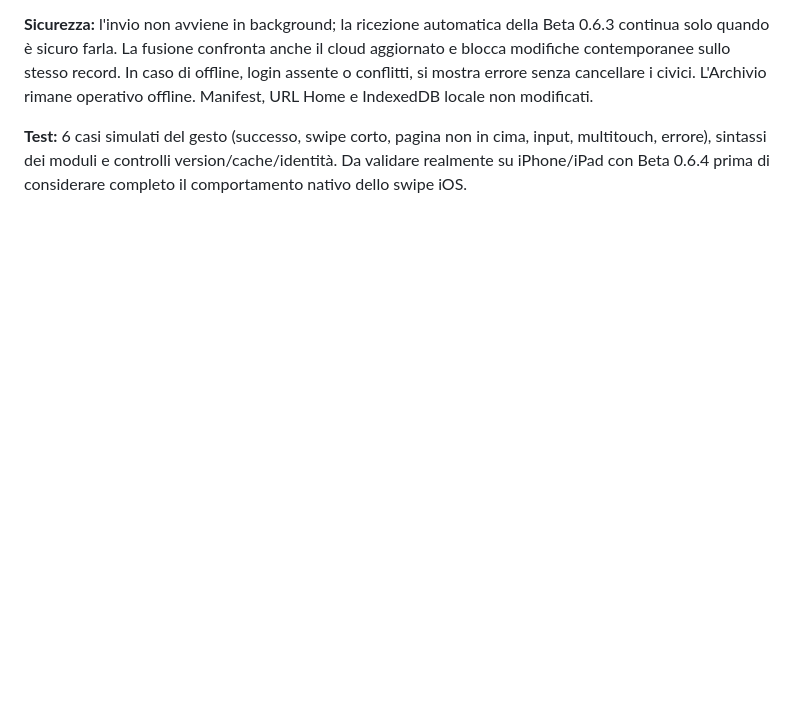
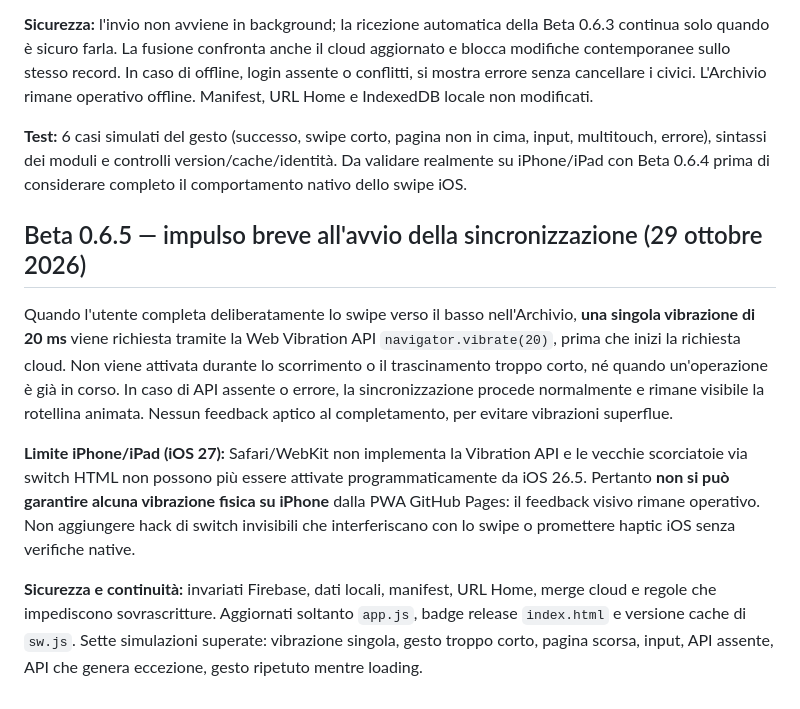
Before and after one commit to tetzuya84/salvacivici-mappa-recapito, a Markdown page: README.md, the part around the change. GitHub-like rendering; blank space fills up the shorter version.

Commit message:
Beta 0.6.5: documenta micro-vibrazione opzionale e limite WebKit iOS 27

```diff
--- a/README.md
+++ b/README.md
@@ -118,3 +118,11 @@ L'utente ha confermato la sincronizzazione bidirezionale tra iPhone e iPad con i
 **Sicurezza:** l'invio non avviene in background; la ricezione automatica della Beta 0.6.3 continua solo quando è sicuro farla. La fusione confronta anche il cloud aggiornato e blocca modifiche contemporanee sullo stesso record. In caso di offline, login assente o conflitti, si mostra errore senza cancellare i civici. L'Archivio rimane operativo offline. Manifest, URL Home e IndexedDB locale non modificati.
 
 **Test:** 6 casi simulati del gesto (successo, swipe corto, pagina non in cima, input, multitouch, errore), sintassi dei moduli e controlli version/cache/identità. Da validare realmente su iPhone/iPad con Beta 0.6.4 prima di considerare completo il comportamento nativo dello swipe iOS.
+
+## Beta 0.6.5 — impulso breve all'avvio della sincronizzazione (29 ottobre 2026)
+
+Quando l'utente completa deliberatamente lo swipe verso il basso nell'Archivio, **una singola vibrazione di 20 ms** viene richiesta tramite la Web Vibration API `navigator.vibrate(20)`, prima che inizi la richiesta cloud. Non viene attivata durante lo scorrimento o il trascinamento troppo corto, né quando un'operazione è già in corso. In caso di API assente o errore, la sincronizzazione procede normalmente e rimane visibile la rotellina animata. Nessun feedback aptico al completamento, per evitare vibrazioni superflue.
+
+**Limite iPhone/iPad (iOS 27):** Safari/WebKit non implementa la Vibration API e le vecchie scorciatoie via switch HTML non possono più essere attivate programmaticamente da iOS 26.5. Pertanto **non si può garantire alcuna vibrazione fisica su iPhone** dalla PWA GitHub Pages: il feedback visivo rimane operativo. Non aggiungere hack di switch invisibili che interferiscano con lo swipe o promettere haptic iOS senza verifiche native.
+
+**Sicurezza e continuità:** invariati Firebase, dati locali, manifest, URL Home, merge cloud e regole che impediscono sovrascritture. Aggiornati soltanto `app.js`, badge release `index.html` e versione cache di `sw.js`. Sette simulazioni superate: vibrazione singola, gesto troppo corto, pagina scorsa, input, API assente, API che genera eccezione, gesto ripetuto mentre loading.
```
